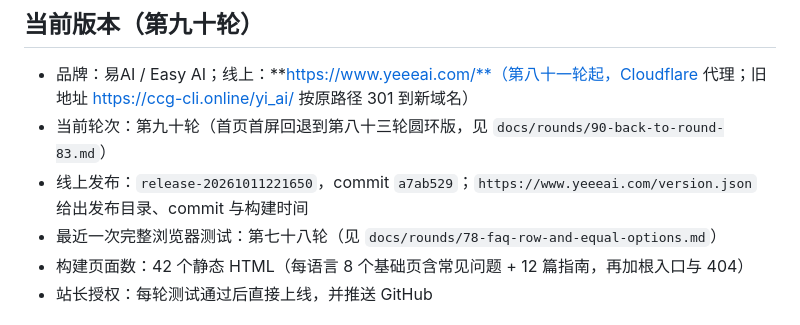
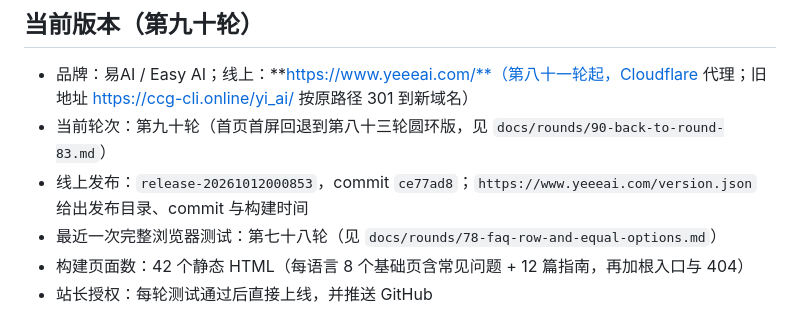
Before and after one commit to dytklmf-sketch/yi-ai-site, a Markdown page: HANDOFF.md, the part around the change. Drawn GitHub-style.

Commit message:
Record the round 90 release
Co-Authored-By: Claude Opus 5.5 <noreply@anthropic.com>

```diff
--- a/HANDOFF.md
+++ b/HANDOFF.md
@@ -7,7 +7,7 @@
 
 - 品牌：易AI / Easy AI；线上：**https://www.yeeeai.com/**（第八十一轮起，Cloudflare 代理；旧地址 https://ccg-cli.online/yi_ai/ 按原路径 301 到新域名）
 - 当前轮次：第九十轮（首页首屏回退到第八十三轮圆环版，见 `docs/rounds/90-back-to-round-83.md`）
-- 线上发布：`release-20261011221650`，commit `a7ab529`；`https://www.yeeeai.com/version.json` 给出发布目录、commit 与构建时间
+- 线上发布：`release-20261012000853`，commit `ce77ad8`；`https://www.yeeeai.com/version.json` 给出发布目录、commit 与构建时间
 - 最近一次完整浏览器测试：第七十八轮（见 `docs/rounds/78-faq-row-and-equal-options.md`）
 - 构建页面数：42 个静态 HTML（每语言 8 个基础页含常见问题 + 12 篇指南，再加根入口与 404）
 - 站长授权：每轮测试通过后直接上线，并推送 GitHub
```
